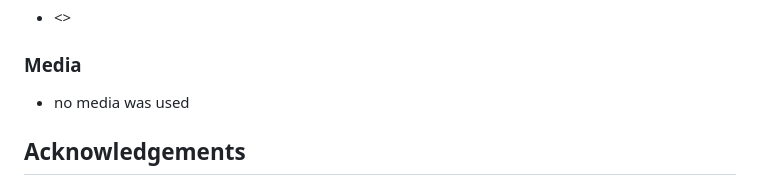
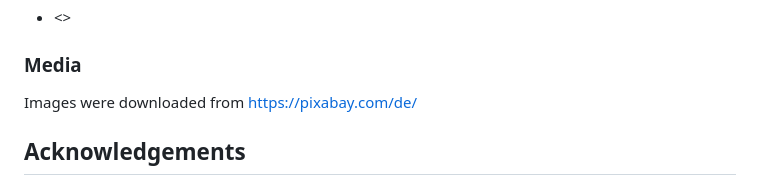
Before and after one commit to RenaSchott/Project4-BoardGameReview, a Markdown page: README.md, the part around the change. Drawn GitHub-style.

Commit message:
Added image source to readme file

```diff
--- a/README.md
+++ b/README.md
@@ -233,7 +233,7 @@ Inspirations for specific problems were taken from the following websites:
 
 ### Media
 
-- no media was used
+Images were downloaded from <https://pixabay.com/de/>
 
 
 ## Acknowledgements
```
